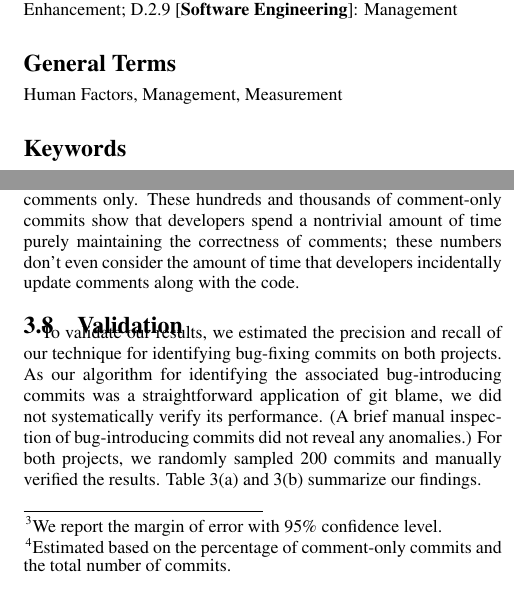
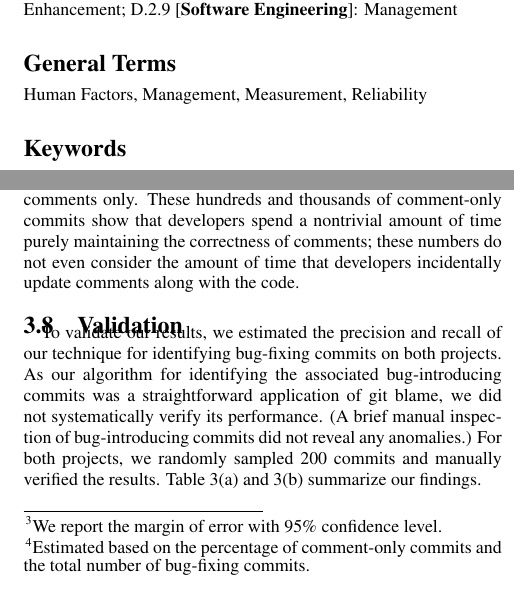
Before and after one commit to eyolfson/scc, a LaTeX paper (msr-2011/paper.tex, which reads msr-2011/results.tex): two parts of the columns of pages 1 and 8 of 10, joined at a grey line, cut so that both start at the same text. Compiled offline with pdfLaTeX.

Commit message:
fixes inconsistencies etc.

```diff
--- a/msr-2011/paper.tex
+++ b/msr-2011/paper.tex
@@ -184,7 +184,7 @@
 \category{D.2.9}{Software Engineering}{Management}
 
 \terms
-Human Factors, Management, Measurement
+Human Factors, Management, Measurement, Reliability
 
 \keywords
 Bug Detection, Empirical Study, Source Control System
--- a/msr-2011/results.tex
+++ b/msr-2011/results.tex
@@ -478,13 +478,14 @@ changed lines of code. We performed a random sample on 50 of these commits for
 each project and found that almost all of them only changed comments in the
 source code, which we did not count as changed lines of code. For the Linux
 kernel 2.15~$\pm$~0.10\%\footnote{We report the margin of error with 95\%
- confidence level.} of the bug-fixing commits (1,220
+ confidence level.} of the bug-fixing commits (1,226
 commits\footnote{Estimated based on the percentage of comment-only commits and
- the total number of commits.}) were on comments only. We followed the same
+ the total number of bug-fixing commits.}) were on comments only.
+We followed the same
 procedure for PostgreSQL and found 2.97~$\pm$~0.45\% (about 131 commits) of
 bug-fixing commits were on comments only. These hundreds and thousands of
 comment-only commits show that developers spend a nontrivial amount of time
-purely maintaining the correctness of comments; these numbers don't even
+purely maintaining the correctness of comments; these numbers do not even
 consider the amount of time that developers incidentally update comments along
 with the code.
 
```
Also changed, not shown: msr-2011/methods.tex (+1 -1 lines).
